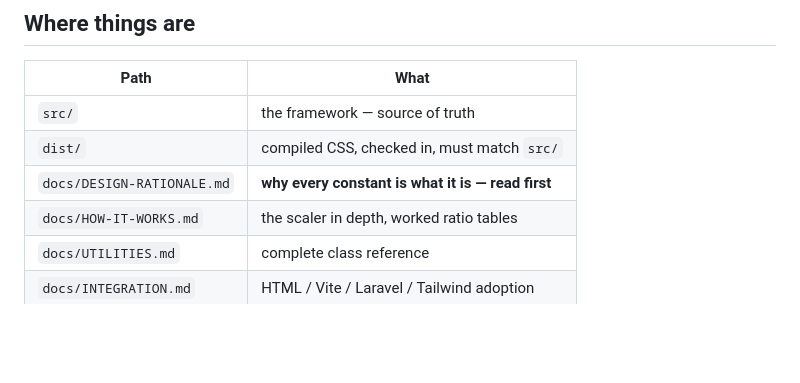
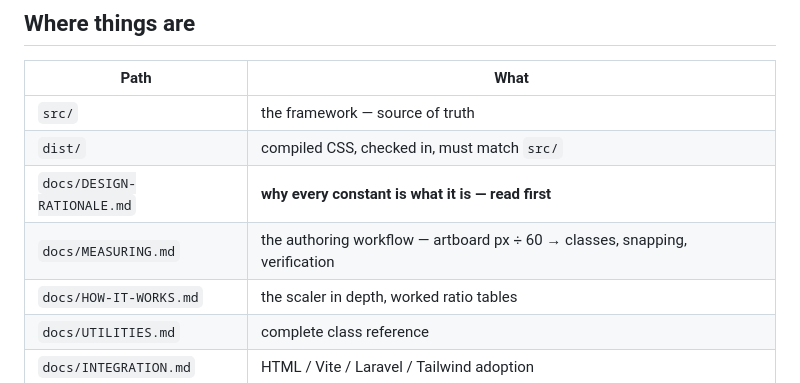
Before and after one commit to all1web/square-root, a Markdown page: CLAUDE.md, the part around the change. Rendered like a GitHub page; blank space fills up the shorter version.

```diff
--- a/CLAUDE.md
+++ b/CLAUDE.md
@@ -117,6 +117,7 @@ behaviour as a public API.
 | `src/` | the framework — source of truth |
 | `dist/` | compiled CSS, checked in, must match `src/` |
 | `docs/DESIGN-RATIONALE.md` | **why every constant is what it is — read first** |
+| `docs/MEASURING.md` | the authoring workflow — artboard px ÷ 60 → classes, snapping, verification |
 | `docs/HOW-IT-WORKS.md` | the scaler in depth, worked ratio tables |
 | `docs/UTILITIES.md` | complete class reference |
 | `docs/INTEGRATION.md` | HTML / Vite / Laravel / Tailwind adoption |
```
Also changed, not shown: README.md (+1 -0 lines), docs/MEASURING.md (added, +236 -0 lines).
